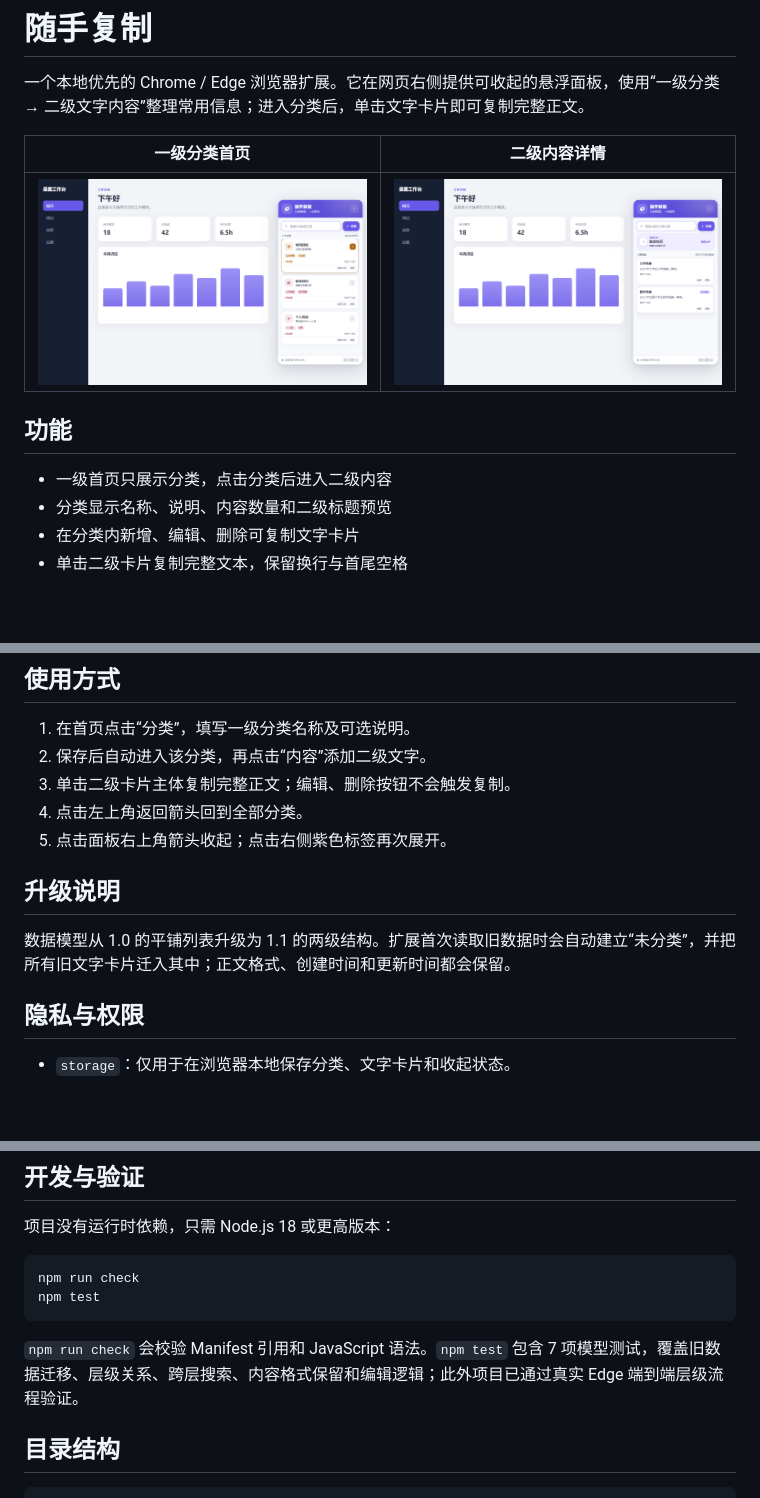
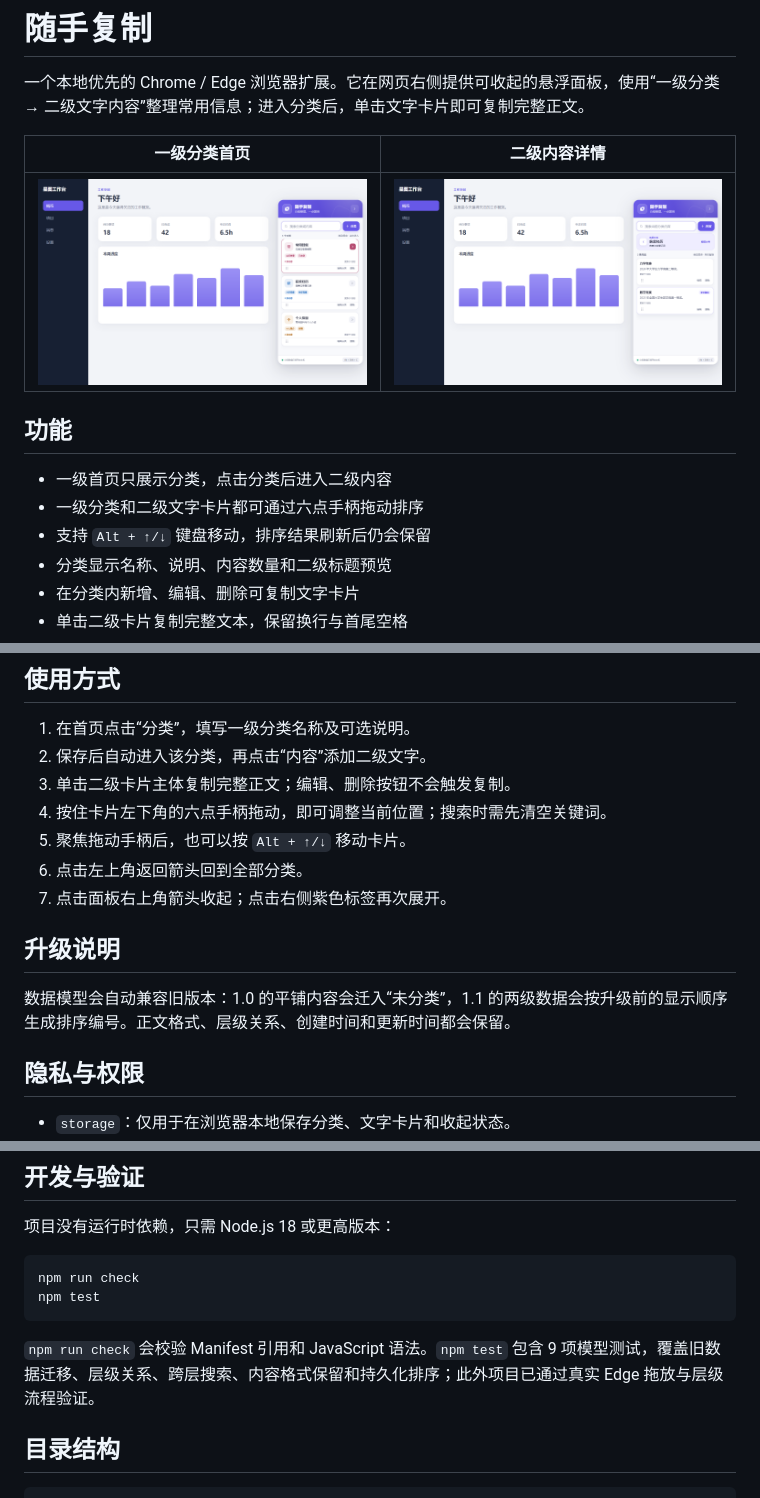
Before and after one commit to zhfang28-code/quick-copy-panel, a Markdown page: README.md, 3 parts joined by grey strips. Drawn GitHub-style; pictures changed too: docs/preview-detail.png, docs/preview.png; blank space fills up the shorter version.

````diff
--- a/README.md
+++ b/README.md
@@ -9,6 +9,8 @@
 ## 功能
 
 - 一级首页只展示分类，点击分类后进入二级内容
+- 一级分类和二级文字卡片都可通过六点手柄拖动排序
+- 支持 `Alt + ↑/↓` 键盘移动，排序结果刷新后仍会保留
 - 分类显示名称、说明、内容数量和二级标题预览
 - 在分类内新增、编辑、删除可复制文字卡片
 - 单击二级卡片复制完整文本，保留换行与首尾空格
@@ -44,12 +46,14 @@
 1. 在首页点击“分类”，填写一级分类名称及可选说明。
 2. 保存后自动进入该分类，再点击“内容”添加二级文字。
 3. 单击二级卡片主体复制完整正文；编辑、删除按钮不会触发复制。
-4. 点击左上角返回箭头回到全部分类。
-5. 点击面板右上角箭头收起；点击右侧紫色标签再次展开。
+4. 按住卡片左下角的六点手柄拖动，即可调整当前位置；搜索时需先清空关键词。
+5. 聚焦拖动手柄后，也可以按 `Alt + ↑/↓` 移动卡片。
+6. 点击左上角返回箭头回到全部分类。
+7. 点击面板右上角箭头收起；点击右侧紫色标签再次展开。
 
 ## 升级说明
 
-数据模型从 1.0 的平铺列表升级为 1.1 的两级结构。扩展首次读取旧数据时会自动建立“未分类”，并把所有旧文字卡片迁入其中；正文格式、创建时间和更新时间都会保留。
+数据模型会自动兼容旧版本：1.0 的平铺内容会迁入“未分类”，1.1 的两级数据会按升级前的显示顺序生成排序编号。正文格式、层级关系、创建时间和更新时间都会保留。
 
 ## 隐私与权限
 
@@ -68,7 +72,7 @@ npm run check
 npm test
 ```
 
-`npm run check` 会校验 Manifest 引用和 JavaScript 语法。`npm test` 包含 7 项模型测试，覆盖旧数据迁移、层级关系、跨层搜索、内容格式保留和编辑逻辑；此外项目已通过真实 Edge 端到端层级流程验证。
+`npm run check` 会校验 Manifest 引用和 JavaScript 语法。`npm test` 包含 9 项模型测试，覆盖旧数据迁移、层级关系、跨层搜索、内容格式保留和持久化排序；此外项目已通过真实 Edge 拖放与层级流程验证。
 
 ## 目录结构
 
````
Also changed, not shown: docs/DESIGN.md (+20 -4 lines), 6 other files.
